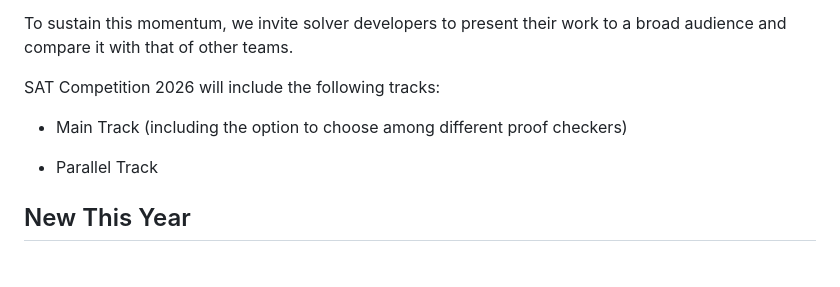
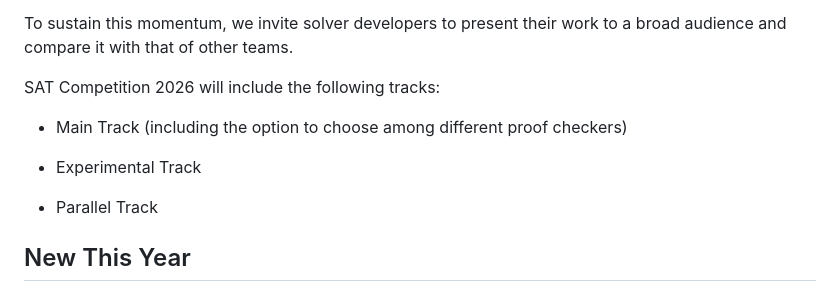
Before and after one commit to satcompetition/2026, a Markdown page: README.md, the part around the change. Drawn GitHub-style; blank space fills up the shorter version.

Commit message:
Update README.md
experimental track added

```diff
--- a/README.md
+++ b/README.md
@@ -9,6 +9,8 @@ To sustain this momentum, we invite solver developers to present their work to a
 SAT Competition 2026 will include the following tracks:
 
 * Main Track (including the option to choose among different proof checkers)
+
+* Experimental Track
 
 * Parallel Track
 
```
